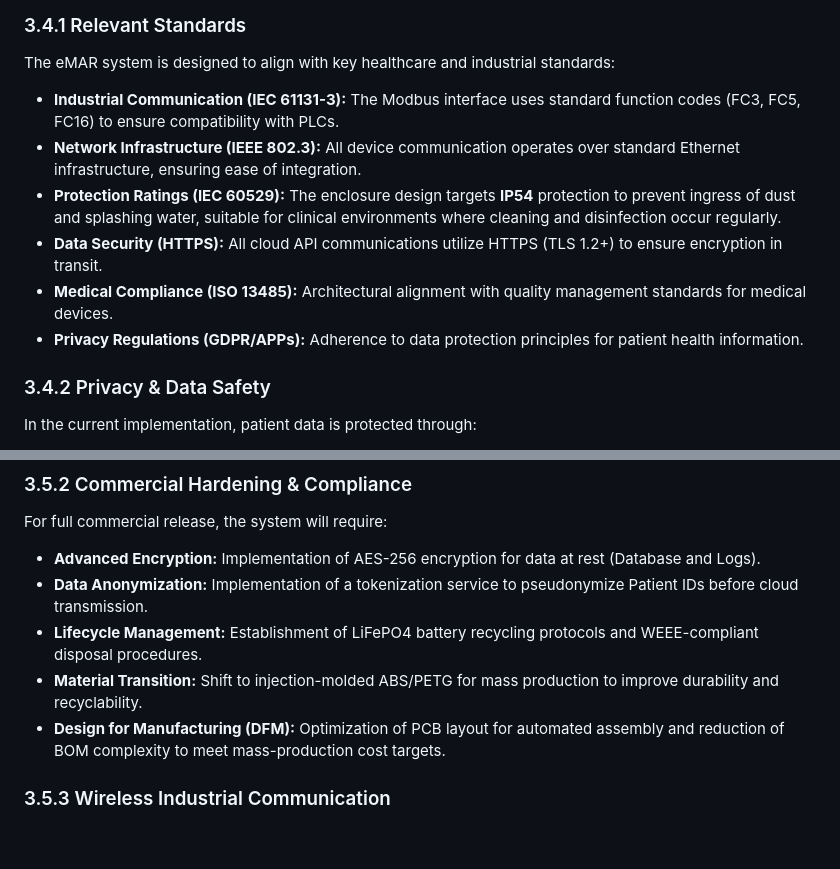
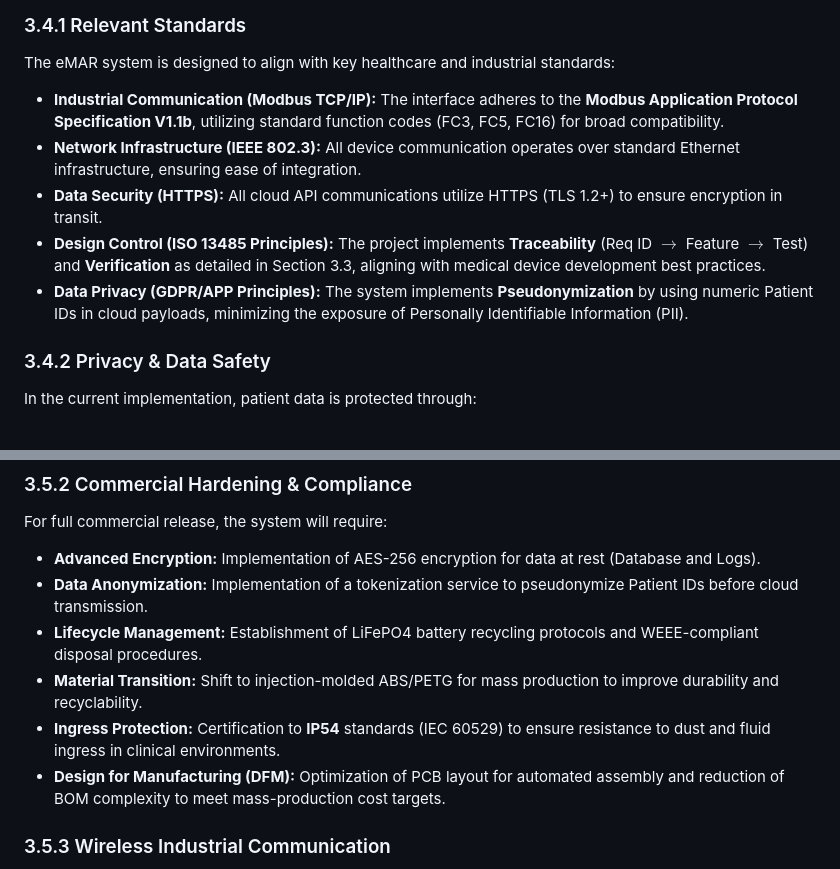
Before and after one commit to Josan88/Electronic-Medication-Administration-Record, a Markdown page: docs/PROPOSED_METHOD_SOLUTION.md, 2 parts joined by grey strips. GitHub-like rendering; blank space fills up the shorter version.

Commit message:
Update Proposed Method / Solution documentation to enhance clarity on industrial standards and data privacy measures

```diff
--- a/docs/PROPOSED_METHOD_SOLUTION.md
+++ b/docs/PROPOSED_METHOD_SOLUTION.md
@@ -579,12 +579,11 @@ This section details how the current prototype aligns with relevant industrial s
 
 The eMAR system is designed to align with key healthcare and industrial standards:
 
-- **Industrial Communication (IEC 61131-3):** The Modbus interface uses standard function codes (FC3, FC5, FC16) to ensure compatibility with PLCs.
+- **Industrial Communication (Modbus TCP/IP):** The interface adheres to the **Modbus Application Protocol Specification V1.1b**, utilizing standard function codes (FC3, FC5, FC16) for broad compatibility.
 - **Network Infrastructure (IEEE 802.3):** All device communication operates over standard Ethernet infrastructure, ensuring ease of integration.
-- **Protection Ratings (IEC 60529):** The enclosure design targets **IP54** protection to prevent ingress of dust and splashing water, suitable for clinical environments where cleaning and disinfection occur regularly.
 - **Data Security (HTTPS):** All cloud API communications utilize HTTPS (TLS 1.2+) to ensure encryption in transit.
-- **Medical Compliance (ISO 13485):** Architectural alignment with quality management standards for medical devices.
-- **Privacy Regulations (GDPR/APPs):** Adherence to data protection principles for patient health information.
+- **Design Control (ISO 13485 Principles):** The project implements **Traceability** (Req ID $\to$ Feature $\to$ Test) and **Verification** as detailed in Section 3.3, aligning with medical device development best practices.
+- **Data Privacy (GDPR/APP Principles):** The system implements **Pseudonymization** by using numeric Patient IDs in cloud payloads, minimizing the exposure of Personally Identifiable Information (PII).
 
 ### 3.4.2 Privacy & Data Safety
 
@@ -640,6 +639,7 @@ For full commercial release, the system will require:
 - **Data Anonymization:** Implementation of a tokenization service to pseudonymize Patient IDs before cloud transmission.
 - **Lifecycle Management:** Establishment of LiFePO4 battery recycling protocols and WEEE-compliant disposal procedures.
 - **Material Transition:** Shift to injection-molded ABS/PETG for mass production to improve durability and recyclability.
+- **Ingress Protection:** Certification to **IP54** standards (IEC 60529) to ensure resistance to dust and fluid ingress in clinical environments.
 - **Design for Manufacturing (DFM):** Optimization of PCB layout for automated assembly and reduction of BOM complexity to meet mass-production cost targets.
 
 ### 3.5.3 Wireless Industrial Communication
```
